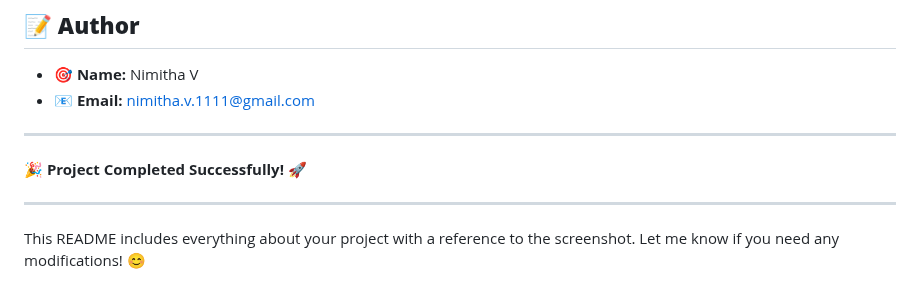
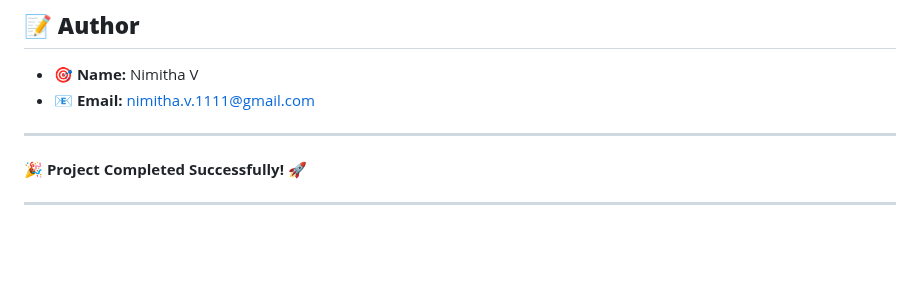
Before and after one commit to Venanciusnimitha/jenkins-cicd-project-1, a Markdown page: README.md, the part around the change. GitHub-like rendering; blank space fills up the shorter version.

```diff
--- a/README.md
+++ b/README.md
@@ -163,5 +163,3 @@ Below is a screenshot of the successful deployment:
 🎉 **Project Completed Successfully!** 🚀
 
 ---
-
-This README includes everything about your project with a reference to the screenshot. Let me know if you need any modifications! 😊
```
